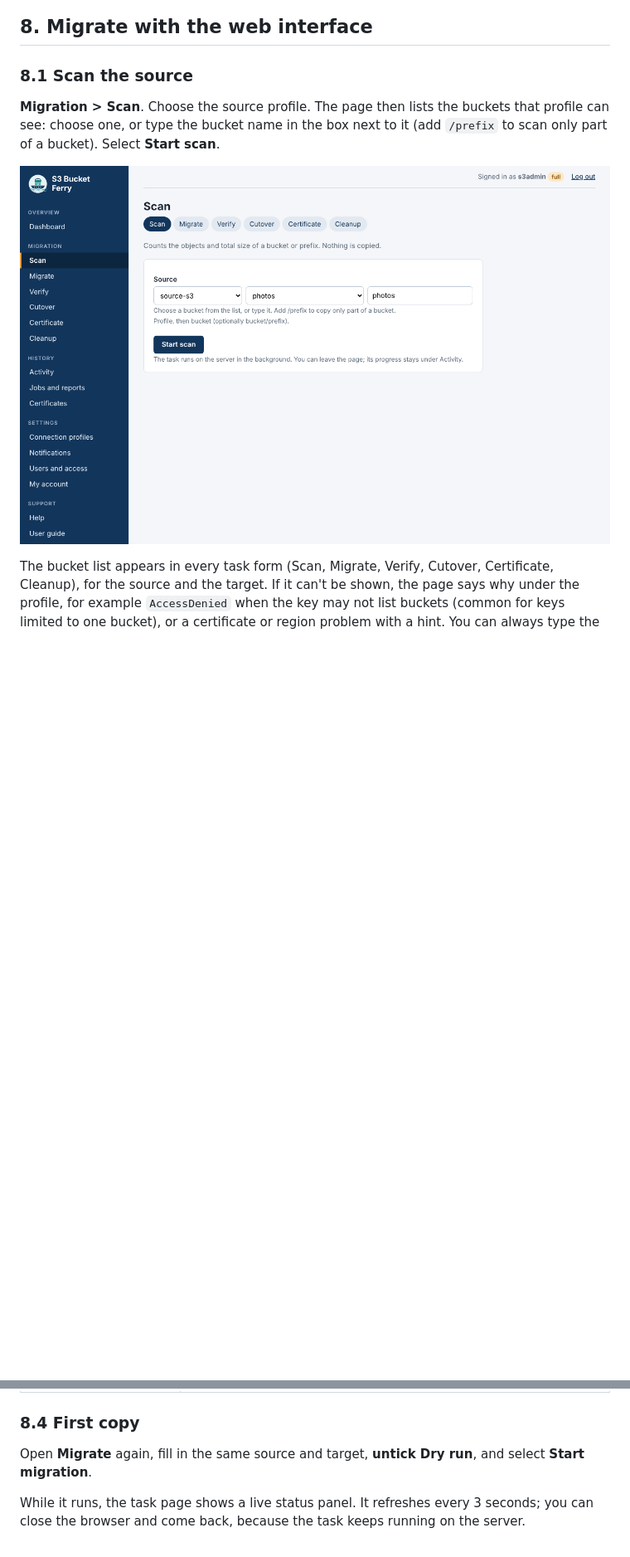
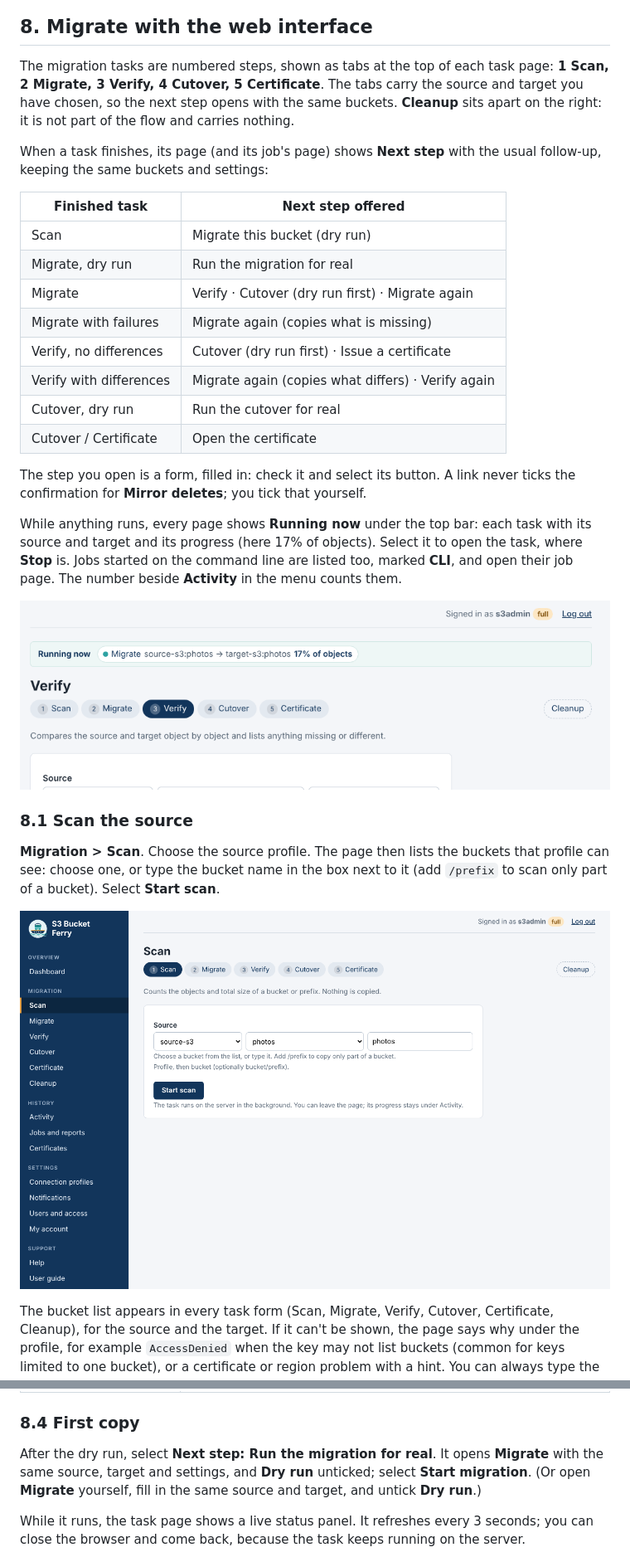
Before and after one commit to debkhadanga2023-lgtm/S3BucketFerry, a Markdown page: docs/USER_GUIDE.md, 2 parts joined by grey strips. Shown at 83% size. Drawn GitHub-style; pictures changed too: docs/images/06-scan-form.png, docs/images/42-running-and-steps.png (added); blank space fills up the shorter version.

```diff
--- a/docs/USER_GUIDE.md
+++ b/docs/USER_GUIDE.md
@@ -1098,6 +1098,38 @@ a build from source), the page links to the guide on GitHub instead.
 
 ## 8. Migrate with the web interface
 
+The migration tasks are numbered steps, shown as tabs at the top of each task
+page: **1 Scan, 2 Migrate, 3 Verify, 4 Cutover, 5 Certificate**. The tabs carry
+the source and target you have chosen, so the next step opens with the same
+buckets. **Cleanup** sits apart on the right: it is not part of the flow and
+carries nothing.
+
+When a task finishes, its page (and its job's page) shows **Next step** with
+the usual follow-up, keeping the same buckets and settings:
+
+| Finished task | Next step offered |
+|---|---|
+| Scan | Migrate this bucket (dry run) |
+| Migrate, dry run | Run the migration for real |
+| Migrate | Verify · Cutover (dry run first) · Migrate again |
+| Migrate with failures | Migrate again (copies what is missing) |
+| Verify, no differences | Cutover (dry run first) · Issue a certificate |
+| Verify with differences | Migrate again (copies what differs) · Verify again |
+| Cutover, dry run | Run the cutover for real |
+| Cutover / Certificate | Open the certificate |
+
+The step you open is a form, filled in: check it and select its button. A
+link never ticks the confirmation for **Mirror deletes**; you tick that
+yourself.
+
+While anything runs, every page shows **Running now** under the top bar: each
+task with its source and target and its progress (here 17% of objects). Select
+it to open the task, where **Stop** is. Jobs started on the command line are
+listed too, marked **CLI**, and open their job page. The number beside
+**Activity** in the menu counts them.
+
+![Running now on the Verify page, and the numbered steps carrying the buckets](images/42-running-and-steps.png)
+
 ### 8.1 Scan the source
 
 **Migration > Scan**. Choose the source profile. The page then lists the
@@ -1167,8 +1199,10 @@ spreadsheet.
 
 ### 8.4 First copy
 
-Open **Migrate** again, fill in the same source and target, **untick Dry run**,
-and select **Start migration**.
+After the dry run, select **Next step: Run the migration for real**. It opens
+**Migrate** with the same source, target and settings, and **Dry run**
+unticked; select **Start migration**. (Or open **Migrate** yourself, fill in
+the same source and target, and untick **Dry run**.)
 
 While it runs, the task page shows a live status panel. It refreshes every 3
 seconds; you can close the browser and come back, because the task keeps
```
Also changed, not shown: other parts of docs/USER_GUIDE.md (+41 -33 lines), CHANGELOG.md (+29 -0 lines), README.md (+1 -1 lines), docs/images/08-migrate-form.png, docs/images/40-scan-migrate-button.png, docs/images/43-next-steps.png (added).
